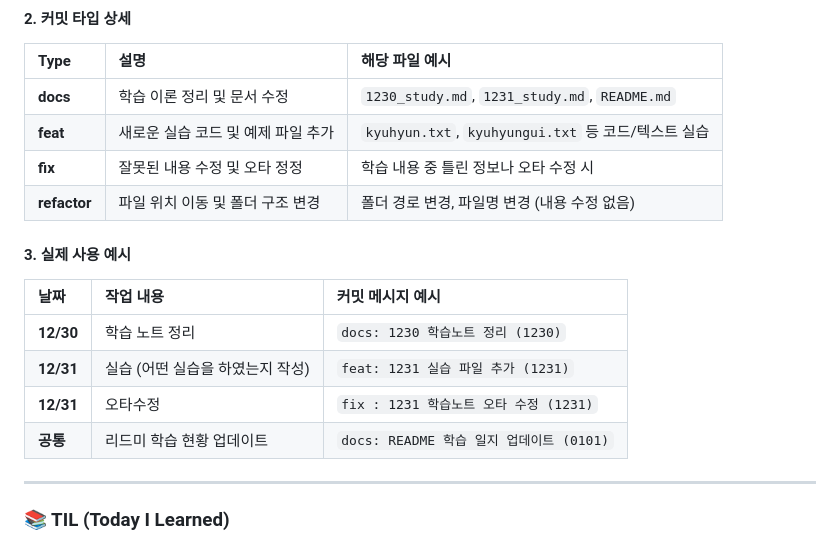
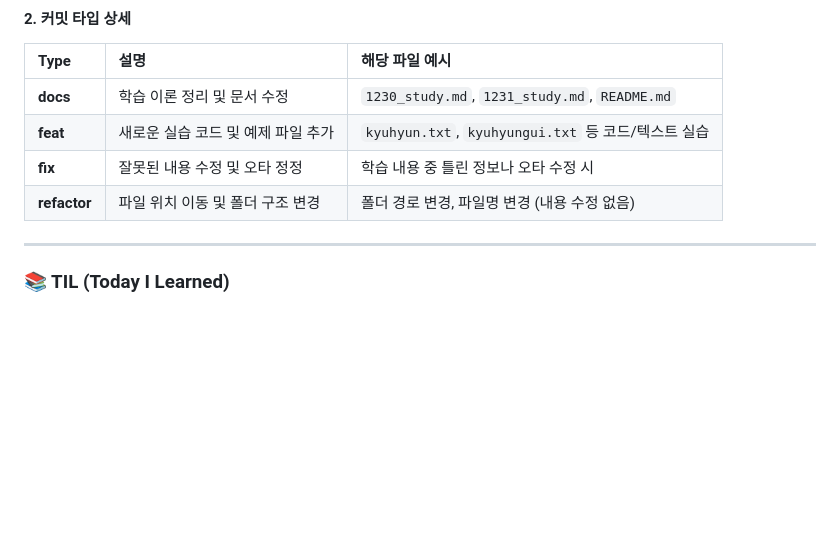
Before and after one commit to leekyuhyun/FullStack_Study, a Markdown page: README.md, the part around the change. Rendered like a GitHub page; blank space fills up the shorter version.

Commit message:
docs : README 전체일정 업데이트

```diff
--- a/README.md
+++ b/README.md
@@ -38,14 +38,6 @@ fullstack_study/
 | **feat** | 새로운 실습 코드 및 예제 파일 추가 | `kyuhyun.txt`, `kyuhyungui.txt` 등 코드/텍스트 실습 |
 | **fix** | 잘못된 내용 수정 및 오타 정정 | 학습 내용 중 틀린 정보나 오타 수정 시 |
 | **refactor** | 파일 위치 이동 및 폴더 구조 변경 | 폴더 경로 변경, 파일명 변경 (내용 수정 없음) |
-
-#### 3. 실제 사용 예시
-| 날짜 | 작업 내용 | 커밋 메시지 예시 |
-| :--- | :--- | :--- |
-| **12/30** | 학습 노트 정리 | `docs: 1230 학습노트 정리 (1230)` |
-| **12/31** | 실습 (어떤 실습을 하였는지 작성) | `feat: 1231 실습 파일 추가 (1231)` |
-| **12/31** | 오타수정 | `fix : 1231 학습노트 오타 수정 (1231)` |
-| **공통** | 리드미 학습 현황 업데이트 | `docs: README 학습 일지 업데이트 (0101)` |
 
 ---
 
```
